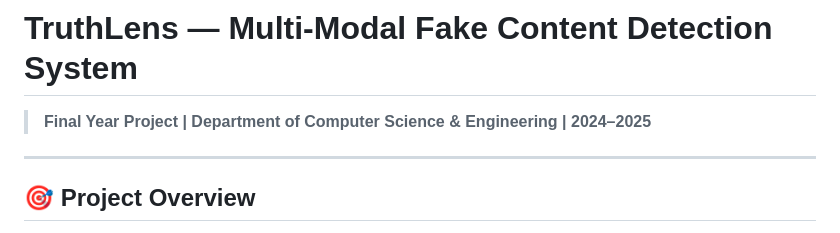
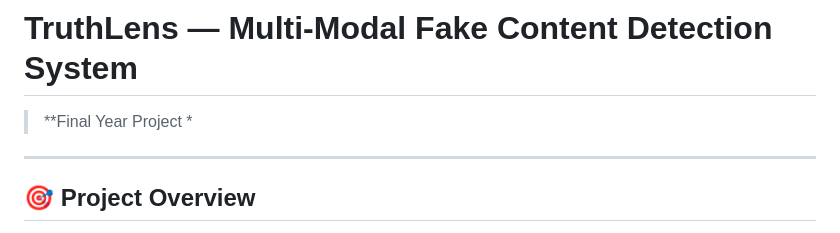
Before and after one commit to MamtaBiradar21/TruthLens-Capstone, a Markdown page: README.md, the part around the change. Drawn GitHub-style.

```diff
--- a/README.md
+++ b/README.md
@@ -1,6 +1,6 @@
 # TruthLens — Multi-Modal Fake Content Detection System
 
-> **Final Year Project | Department of Computer Science & Engineering | 2024–2025**
+> **Final Year Project *
 
 ---
 
```
